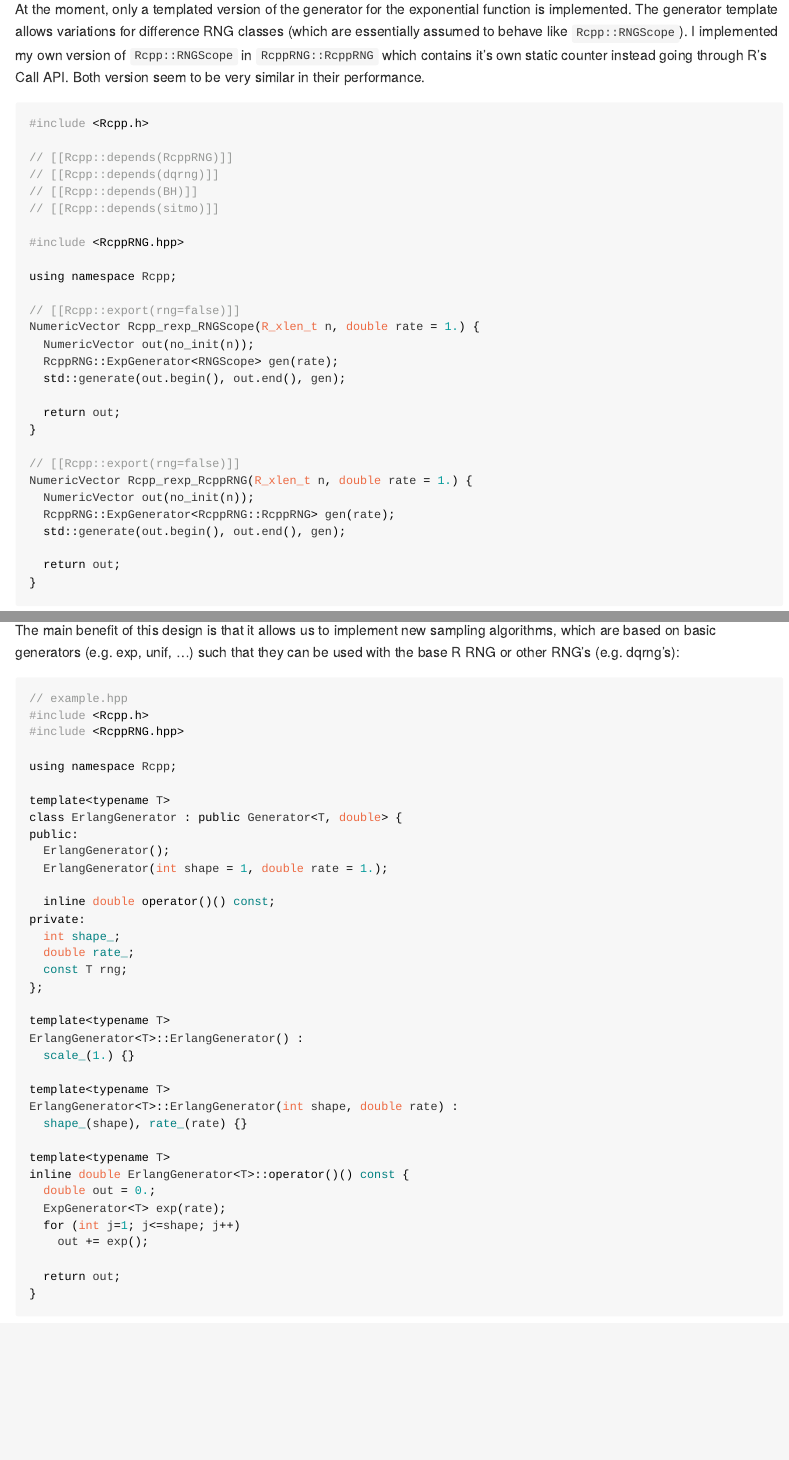
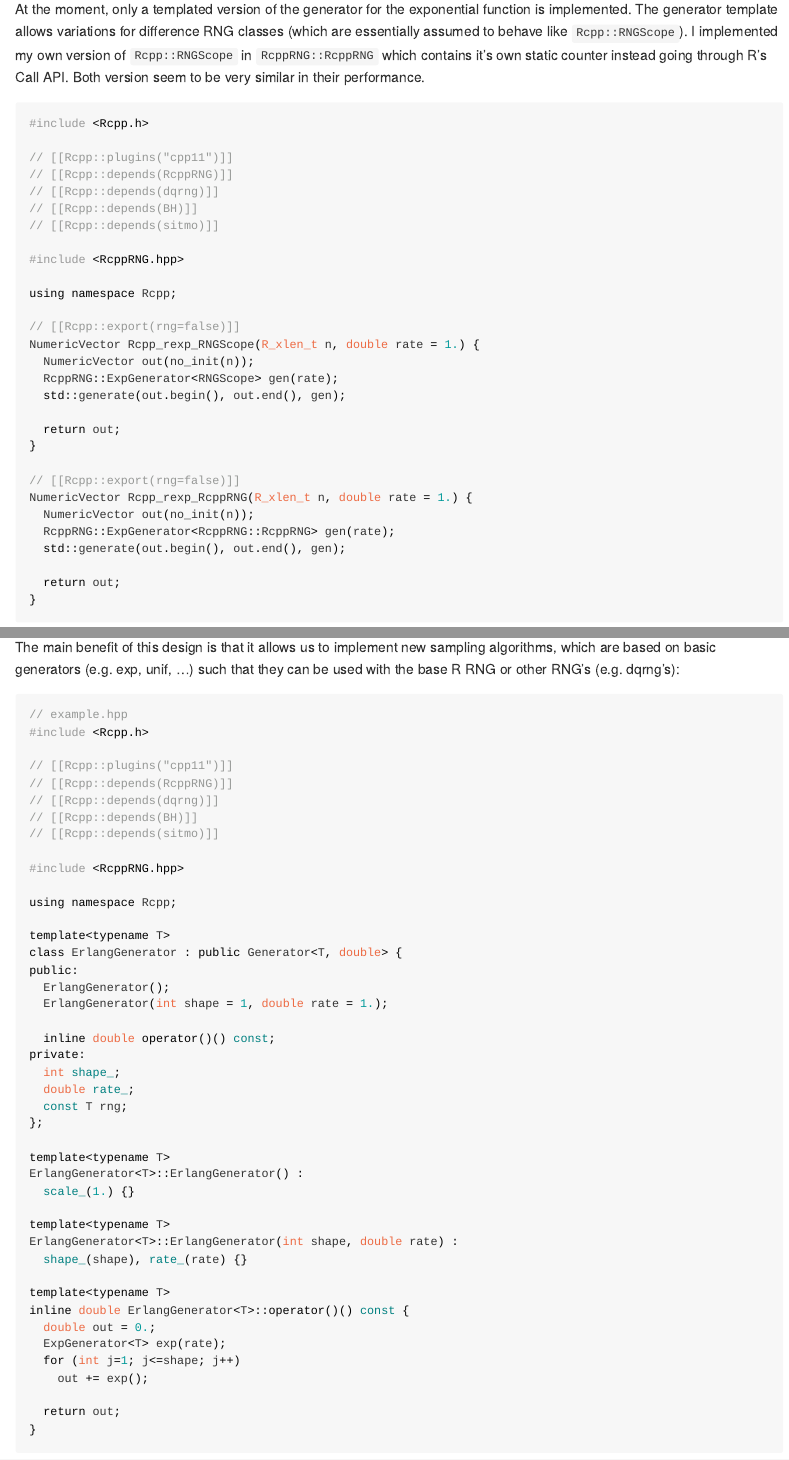
Before and after one commit to hsloot/RcppRNG, an R Markdown document (README.Rmd): the page in a window 1100 px wide, from 480 px down, and a second part further down, joined at a grey line. The pictures show the output file README.md that the author committed with the source, drawn offline in the style of GitHub; badge pictures from the web are left out.

Commit message:
use lifecycle and fix README

````diff
--- a/README.Rmd
+++ b/README.Rmd
@@ -46,6 +47,7 @@ Both version seem to be very similar in their performance.
 ```{Rcpp}
 #include <Rcpp.h>
 
+// [[Rcpp::plugins("cpp11")]]
 // [[Rcpp::depends(RcppRNG)]]
 // [[Rcpp::depends(dqrng)]]
 // [[Rcpp::depends(BH)]]
@@ -206,6 +209,13 @@ they can be used with the base R RNG or other RNG's (e.g. dqrng's):
 ```{Rcpp,eval=FALSE}
 // example.hpp
 #include <Rcpp.h>
+
+// [[Rcpp::plugins("cpp11")]]
+// [[Rcpp::depends(RcppRNG)]]
+// [[Rcpp::depends(dqrng)]]
+// [[Rcpp::depends(BH)]]
+// [[Rcpp::depends(sitmo)]]
+
 #include <RcppRNG.hpp>
 
 using namespace Rcpp;
````
Also changed, not shown: R/RcppRNG-package.R (+1 -0 lines), README.md, README.Rmd (5 more changed lines), 11 other files.
